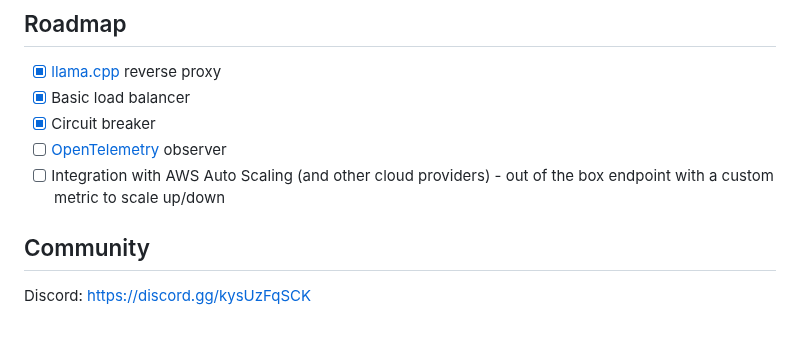
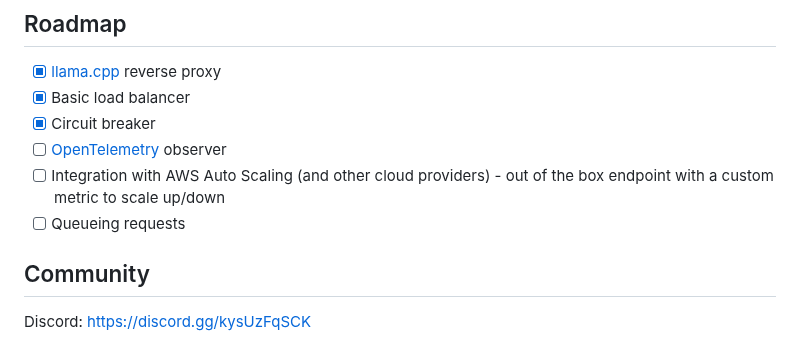
Before and after one commit to distantmagic/paddler, a Markdown page: README.md, the part around the change. Drawn GitHub-style.

```diff
--- a/README.md
+++ b/README.md
@@ -105,6 +105,7 @@ management server address under `/dashboard` path.
 - [ ] [OpenTelemetry](https://opentelemetry.io/) observer
 - [ ] Integration with AWS Auto Scaling (and other cloud providers) - out of
     the box endpoint with a custom metric to scale up/down
+- [ ] Queueing requests
 
 ## Community
 
```
